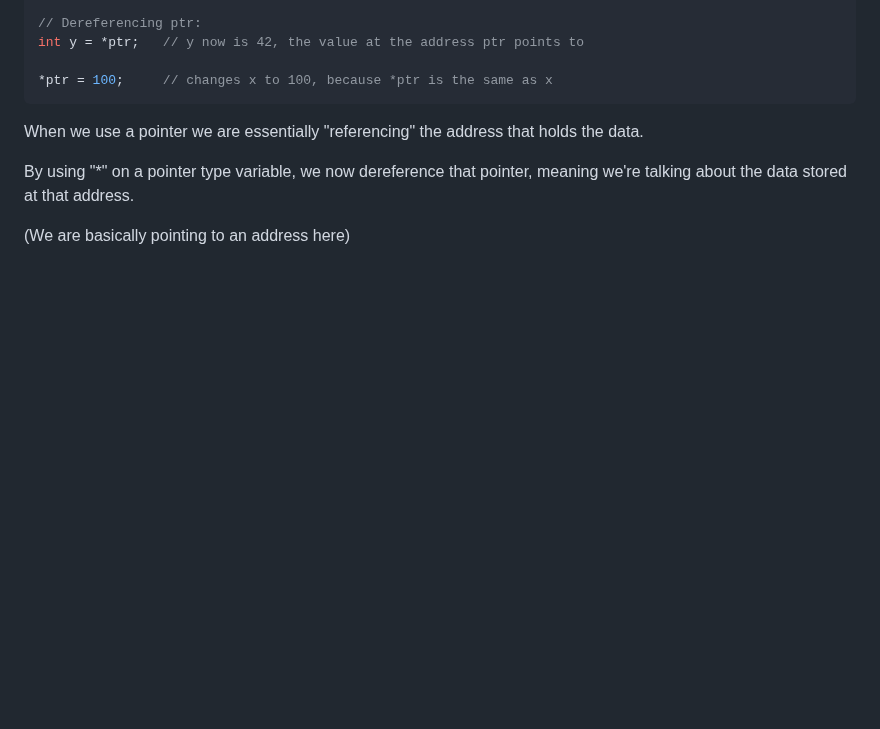
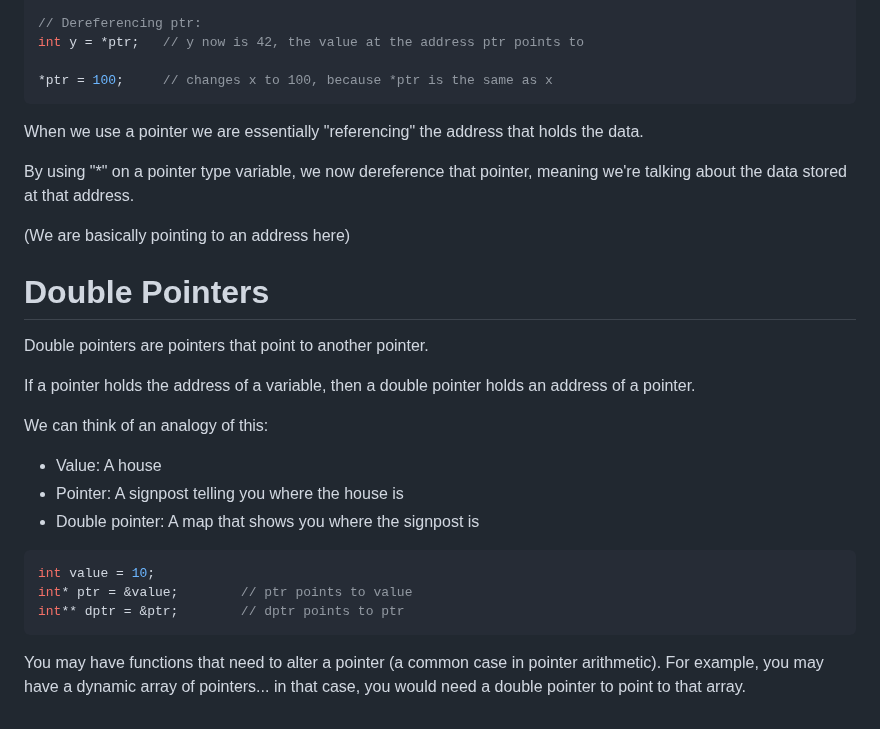
Before and after one commit to shortak/Portfolio, a Markdown page: CS_Fundamentals/Pointers/README.md, the part around the change. GitHub-like rendering; blank space fills up the shorter version.

Commit message:
add pointers section

````diff
--- a/CS_Fundamentals/Pointers/README.md
+++ b/CS_Fundamentals/Pointers/README.md
@@ -122,3 +122,23 @@ When we use a pointer we are essentially "referencing" the address that holds th
 By using "*" on a pointer type variable, we now dereference that pointer, meaning we're talking about the data stored at that address.
 
 (We are basically pointing to an address here)
+
+# Double Pointers
+
+Double pointers are pointers that point to another pointer.
+
+If a pointer holds the address of a variable, then a double pointer holds an address of a pointer.
+
+We can think of an analogy of this:
+
+ - Value: A house
+ - Pointer: A signpost telling you where the house is
+ - Double pointer: A map that shows you where the signpost is
+
+```cpp
+int value = 10;
+int* ptr = &value;        // ptr points to value
+int** dptr = &ptr;        // dptr points to ptr
+```
+
+You may have functions that need to alter a pointer (a common case in pointer arithmetic). For example, you may have a dynamic array of pointers... in that case, you would need a double pointer to point to that array.
````
